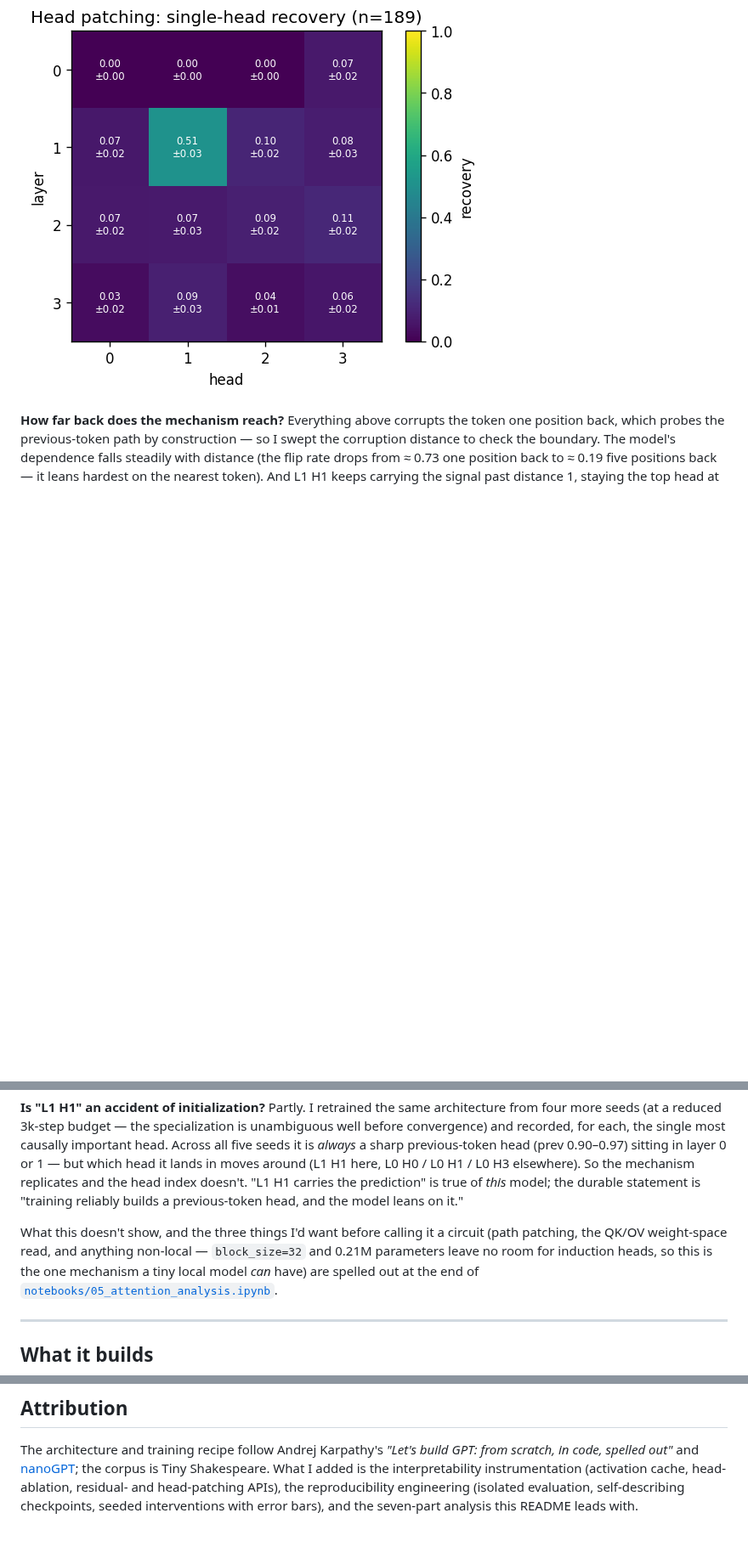
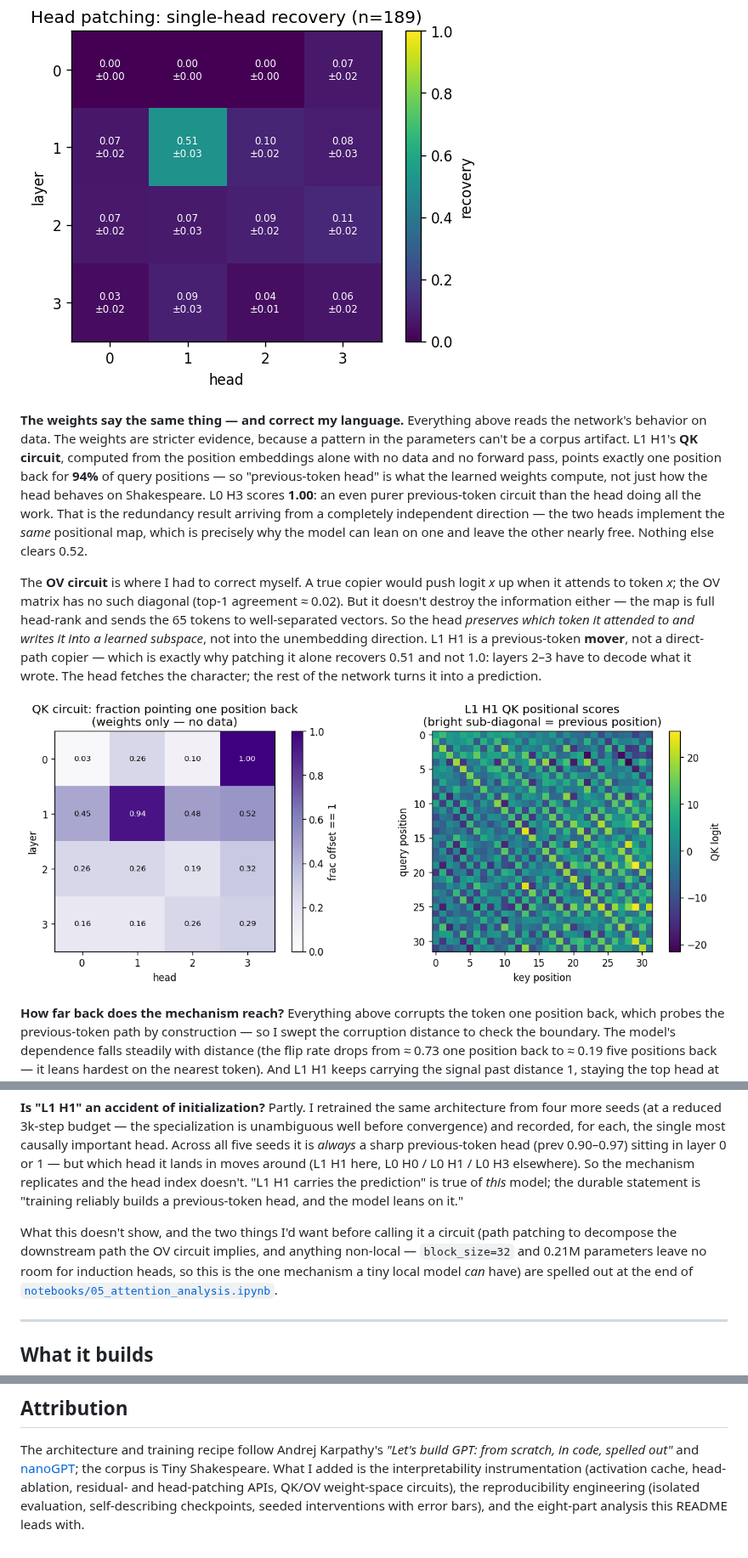
Before and after one commit to diego-magana/gpt, a Markdown page: README.md, 3 parts joined by grey strips. Shown at 85% size. Drawn GitHub-style; pictures changed too: assets/qk_ov_circuits.png (added); blank space fills up the shorter version.

Commit message:
feat: update — QK/OV weight-space circuits, mover correction

```diff
--- a/README.md
+++ b/README.md
@@ -80,6 +84,29 @@ clean output into a broken run and watching the prediction come back.
 
 ![Head patching](assets/head_patching.png)
 
+**The weights say the same thing — and correct my language.** Everything above reads
+the network's behavior on data. The weights are stricter evidence, because a pattern
+in the parameters can't be a corpus artifact. L1 H1's **QK circuit**, computed from
+the position embeddings alone with no data and no forward pass, points exactly one
+position back for **94%** of query positions — so "previous-token head" is what the
+learned weights compute, not just how the head behaves on Shakespeare. L0 H3 scores
+**1.00**: an even purer previous-token circuit than the head doing all the work. That
+is the redundancy result arriving from a completely independent direction — the two
+heads implement the *same* positional map, which is precisely why the model can lean
+on one and leave the other nearly free. Nothing else clears 0.52.
+
+The **OV circuit** is where I had to correct myself. A true copier would push logit
+*x* up when it attends to token *x*; the OV matrix has no such diagonal (top-1
+agreement ≈ 0.02). But it doesn't destroy the information either — the map is full
+head-rank and sends the 65 tokens to well-separated vectors. So the head *preserves
+which token it attended to and writes it into a learned subspace*, not into the
+unembedding direction. L1 H1 is a previous-token **mover**, not a direct-path copier
+— which is exactly why patching it alone recovers 0.51 and not 1.0: layers 2–3 have
+to decode what it wrote. The head fetches the character; the rest of the network
+turns it into a prediction.
+
+![QK/OV circuits](assets/qk_ov_circuits.png)
+
 **How far back does the mechanism reach?** Everything above corrupts the token one
 position back, which probes the previous-token path by construction — so I swept the
 corruption distance to check the boundary. The model's dependence falls steadily with
@@ -112,10 +139,10 @@ the head index doesn't. "L1 H1 carries the prediction" is true of *this* model;
 durable statement is "training reliably builds a previous-token head, and the model
 leans on it."
 
-What this doesn't show, and the three things I'd want before calling it a circuit
-(path patching, the QK/OV weight-space read, and anything non-local — `block_size=32`
-and 0.21M parameters leave no room for induction heads, so this is the one mechanism
-a tiny local model *can* have) are spelled out at the end of
+What this doesn't show, and the two things I'd want before calling it a circuit
+(path patching to decompose the downstream path the OV circuit implies, and anything
+non-local — `block_size=32` and 0.21M parameters leave no room for induction heads, so
+this is the one mechanism a tiny local model *can* have) are spelled out at the end of
 [`notebooks/05_attention_analysis.ipynb`](notebooks/05_attention_analysis.ipynb).
 
 ---
@@ -255,6 +283,6 @@ The architecture and training recipe follow Andrej Karpathy's *"Let's build GPT:
 from scratch, in code, spelled out"* and
 [nanoGPT](https://github.com/karpathy/nanoGPT); the corpus is Tiny Shakespeare. What
 I added is the interpretability instrumentation (activation cache, head-ablation,
-residual- and head-patching APIs), the reproducibility engineering (isolated
-evaluation, self-describing checkpoints, seeded interventions with error bars), and
-the seven-part analysis this README leads with.
+residual- and head-patching APIs, QK/OV weight-space circuits), the reproducibility
+engineering (isolated evaluation, self-describing checkpoints, seeded interventions
+with error bars), and the eight-part analysis this README leads with.
```
Also changed, not shown: other parts of README.md (+18 -13 lines), 5 other files.
